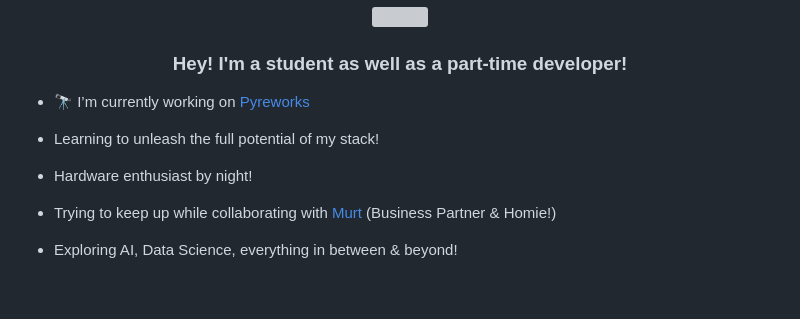
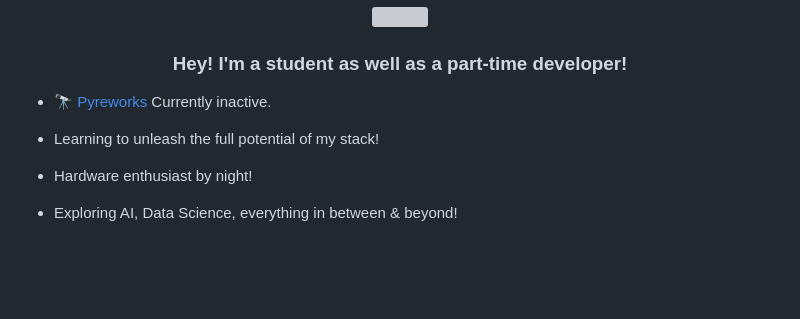
Before and after one commit to Sam-Awh/Sam-Awh, a Markdown page: README.md, the part around the change printed below. GitHub-like rendering; blank space fills up the shorter version; grey boxes are pictures that could not be loaded.

```diff
--- a/README.md
+++ b/README.md
@@ -6,16 +6,13 @@
 ### <div align="center">Hey! I'm a student as well as a part-time developer!</div>
 
 
-- 🔭 I’m currently working on [Pyreworks](https://github.com/Murt-Awh/pyreworker)
+- 🔭 [Pyreworks](https://github.com/Murt-Awh/pyreworker) Currently inactive.
 
 
 - Learning to unleash the full potential of my stack!
 
 
 - Hardware enthusiast by night!
-
-
-- Trying to keep up while collaborating with [Murt](https://github.com/Murt-Awh) (Business Partner & Homie!)
 
 
 - Exploring AI, Data Science, everything in between & beyond!
```
Also changed, not shown: other parts of README.md (+1 -1 lines).
